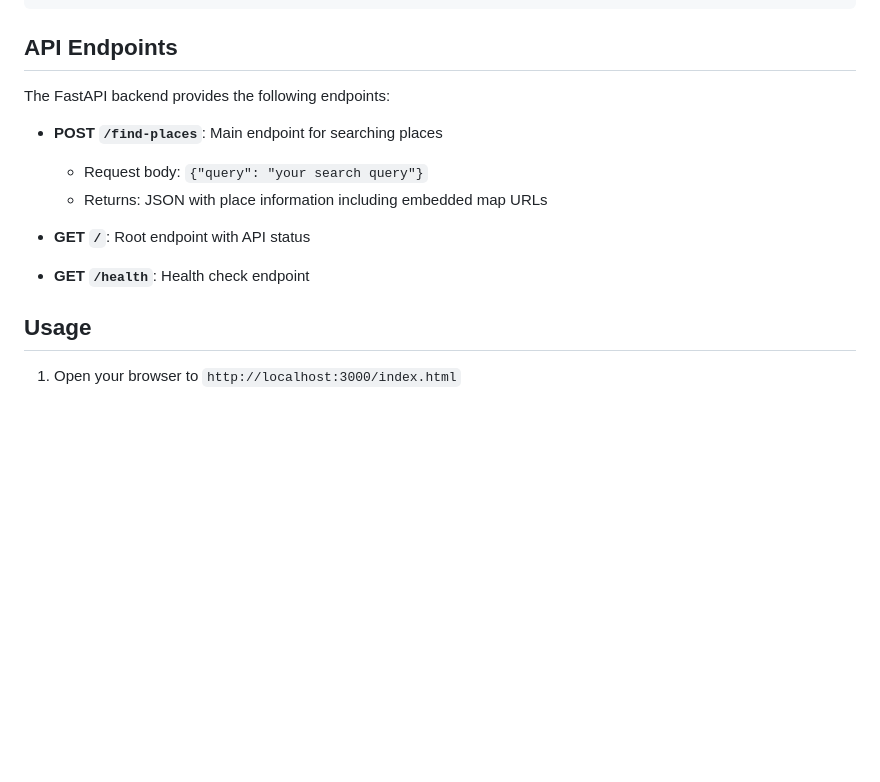
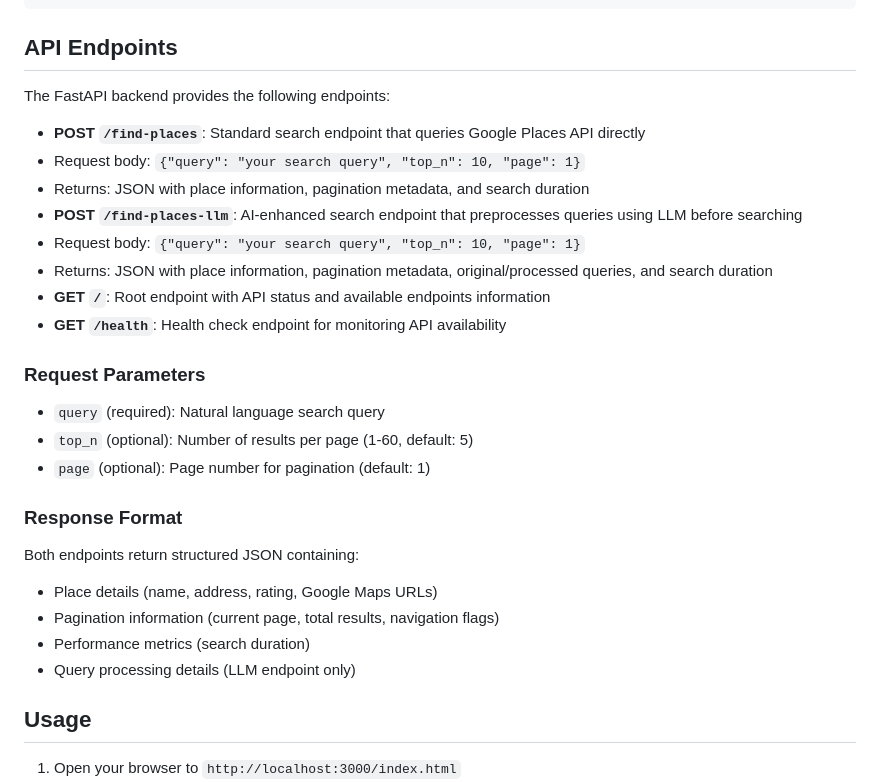
Before and after one commit to miftahulmahfuzh/gmap-llm, a Markdown page: README.md, the part around the change. Rendered like a GitHub page; blank space fills up the shorter version.

Commit message:
docs: update api endpoints section

````diff
--- a/README.md
+++ b/README.md
@@ -151,15 +151,27 @@ gmap-llm/
 ```
 
 ## API Endpoints
+The FastAPI backend provides the following endpoints:
+- **POST `/find-places`**: Standard search endpoint that queries Google Places API directly
+ - Request body: `{"query": "your search query", "top_n": 10, "page": 1}`
+ - Returns: JSON with place information, pagination metadata, and search duration
+- **POST `/find-places-llm`**: AI-enhanced search endpoint that preprocesses queries using LLM before searching
+ - Request body: `{"query": "your search query", "top_n": 10, "page": 1}`
+ - Returns: JSON with place information, pagination metadata, original/processed queries, and search duration
+- **GET `/`**: Root endpoint with API status and available endpoints information
+- **GET `/health`**: Health check endpoint for monitoring API availability
 
-The FastAPI backend provides the following endpoints:
+### Request Parameters
+- `query` (required): Natural language search query
+- `top_n` (optional): Number of results per page (1-60, default: 5)
+- `page` (optional): Page number for pagination (default: 1)
 
-- **POST `/find-places`**: Main endpoint for searching places
-  - Request body: `{"query": "your search query"}`
-  - Returns: JSON with place information including embedded map URLs
-
-- **GET `/`**: Root endpoint with API status
-- **GET `/health`**: Health check endpoint
+### Response Format
+Both endpoints return structured JSON containing:
+- Place details (name, address, rating, Google Maps URLs)
+- Pagination information (current page, total results, navigation flags)
+- Performance metrics (search duration)
+- Query processing details (LLM endpoint only)
 
 ## Usage
 
````
